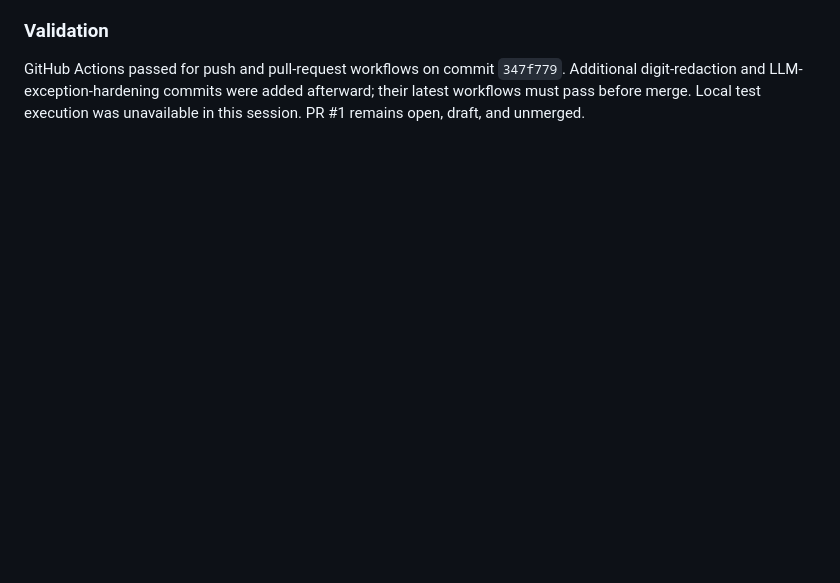
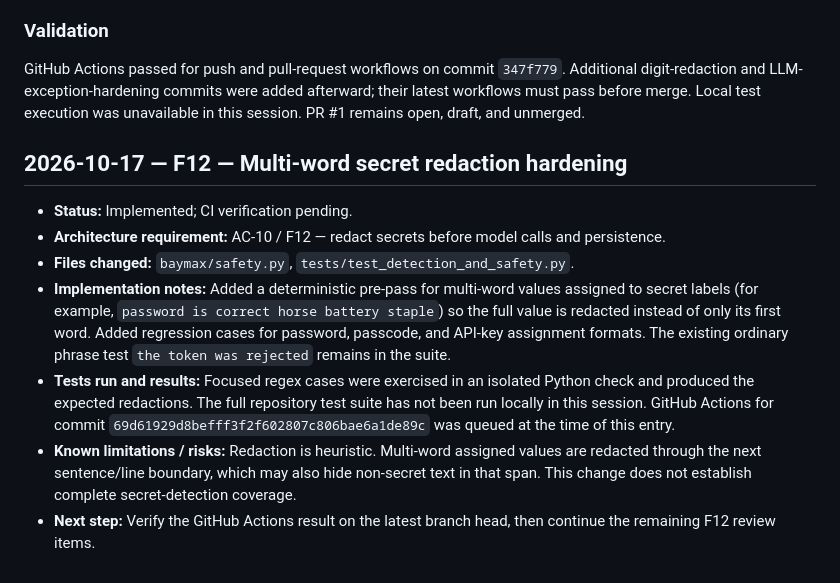
Before and after one commit to pijushpaul001/Tiny-Baymax, a Markdown page: IMPLEMENTATION_LOG.md, the part around the change. Drawn GitHub-style; blank space fills up the shorter version.

Commit message:
Document multi-word secret redaction hardening

```diff
--- a/IMPLEMENTATION_LOG.md
+++ b/IMPLEMENTATION_LOG.md
@@ -116,3 +116,13 @@ Changes were committed to the draft PR branch through GitHub. Local execution wa
 ### Validation
 
 GitHub Actions passed for push and pull-request workflows on commit `347f779`. Additional digit-redaction and LLM-exception-hardening commits were added afterward; their latest workflows must pass before merge. Local test execution was unavailable in this session. PR #1 remains open, draft, and unmerged.
+
+## 2026-10-17 — F12 — Multi-word secret redaction hardening
+
+- **Status:** Implemented; CI verification pending.
+- **Architecture requirement:** AC-10 / F12 — redact secrets before model calls and persistence.
+- **Files changed:** `baymax/safety.py`, `tests/test_detection_and_safety.py`.
+- **Implementation notes:** Added a deterministic pre-pass for multi-word values assigned to secret labels (for example, `password is correct horse battery staple`) so the full value is redacted instead of only its first word. Added regression cases for password, passcode, and API-key assignment formats. The existing ordinary phrase test `the token was rejected` remains in the suite.
+- **Tests run and results:** Focused regex cases were exercised in an isolated Python check and produced the expected redactions. The full repository test suite has not been run locally in this session. GitHub Actions for commit `69d61929d8befff3f2f602807c806bae6a1de89c` was queued at the time of this entry.
+- **Known limitations / risks:** Redaction is heuristic. Multi-word assigned values are redacted through the next sentence/line boundary, which may also hide non-secret text in that span. This change does not establish complete secret-detection coverage.
+- **Next step:** Verify the GitHub Actions result on the latest branch head, then continue the remaining F12 review items.
```
